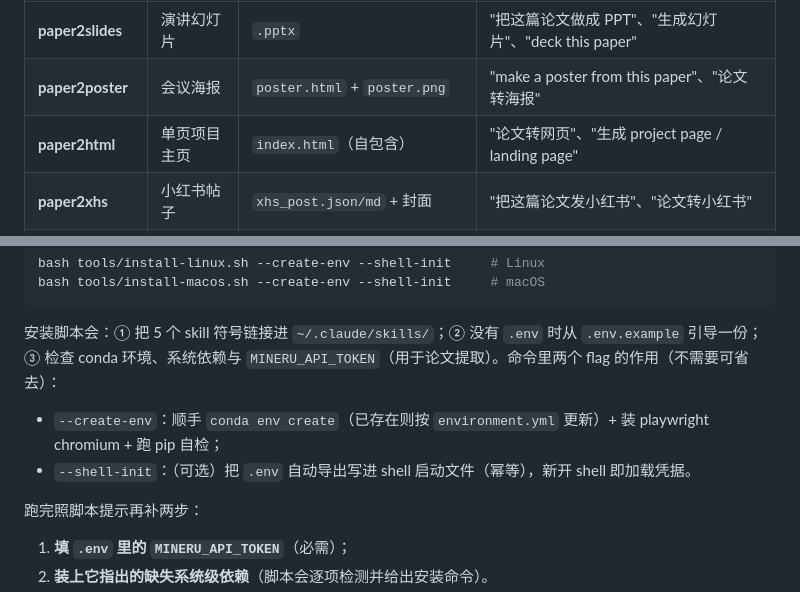
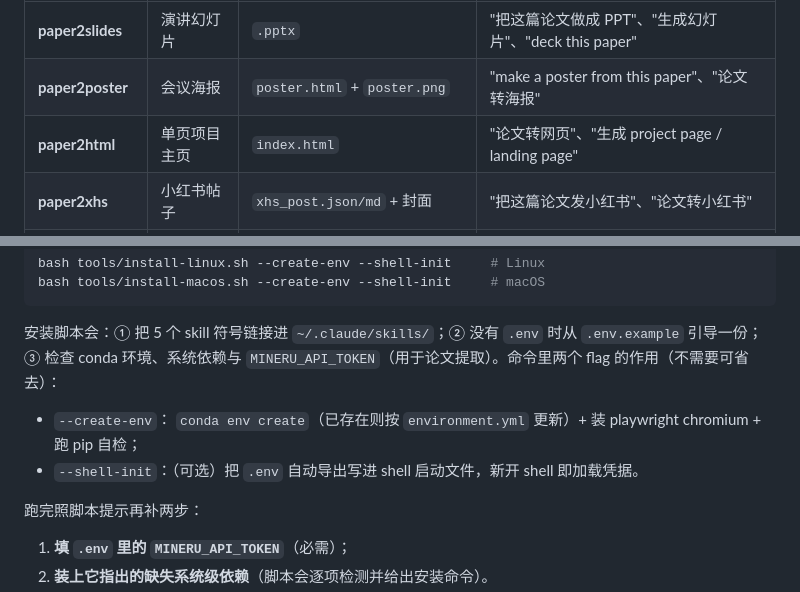
Before and after one commit to QuZhan51496/paper2anything, a Markdown page: README.md, 2 parts joined by grey strips. Drawn GitHub-style.

```diff
--- a/README.md
+++ b/README.md
@@ -14,7 +14,7 @@
 | --- | --- | --- | --- |
 | **paper2slides** | 演讲幻灯片 | `.pptx` | "把这篇论文做成 PPT"、"生成幻灯片"、"deck this paper" |
 | **paper2poster** | 会议海报 | `poster.html` + `poster.png` | "make a poster from this paper"、"论文转海报" |
-| **paper2html** | 单页项目主页 | `index.html`（自包含） | "论文转网页"、"生成 project page / landing page" |
+| **paper2html** | 单页项目主页 | `index.html` | "论文转网页"、"生成 project page / landing page" |
 | **paper2xhs** | 小红书帖子 | `xhs_post.json/md` + 封面 | "把这篇论文发小红书"、"论文转小红书" |
 | **paper2wechat** | 公众号推文 | `wechat_article.md/html` + 封面 | "把论文写成公众号文章"、"论文转公众号" |
 
@@ -33,8 +33,8 @@ bash tools/install-macos.sh --create-env --shell-init     # macOS
 
 安装脚本会：① 把 5 个 skill 符号链接进 `~/.claude/skills/`；② 没有 `.env` 时从 `.env.example` 引导一份；③ 检查 conda 环境、系统依赖与 `MINERU_API_TOKEN`（用于论文提取）。命令里两个 flag 的作用（不需要可省去）：
 
-- `--create-env`：顺手 `conda env create`（已存在则按 `environment.yml` 更新）+ 装 playwright chromium + 跑 pip 自检；
-- `--shell-init`：（可选）把 `.env` 自动导出写进 shell 启动文件（幂等），新开 shell 即加载凭据。
+- `--create-env`： `conda env create`（已存在则按 `environment.yml` 更新）+ 装 playwright chromium + 跑 pip 自检；
+- `--shell-init`：（可选）把 `.env` 自动导出写进 shell 启动文件，新开 shell 即加载凭据。
 
 跑完照脚本提示再补两步：
 
```
